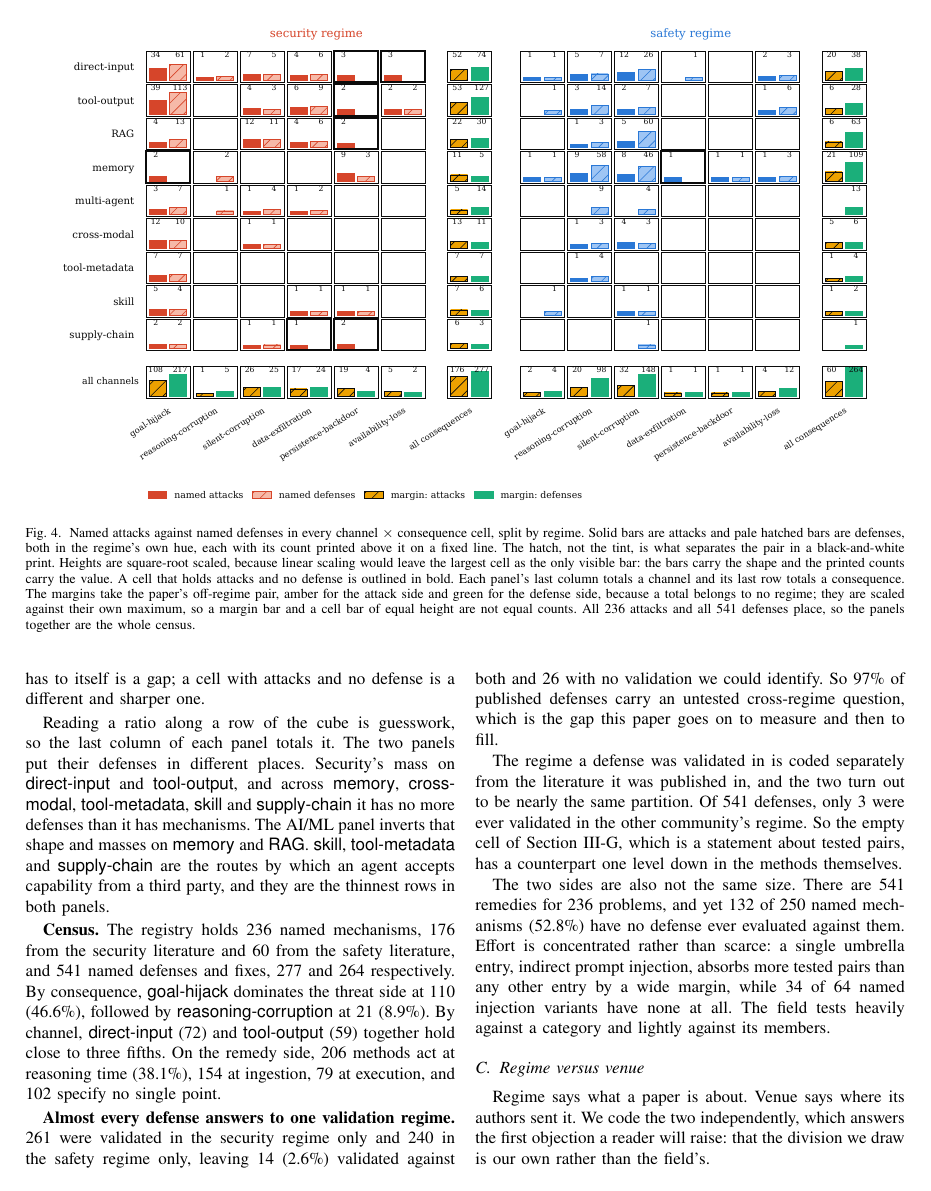
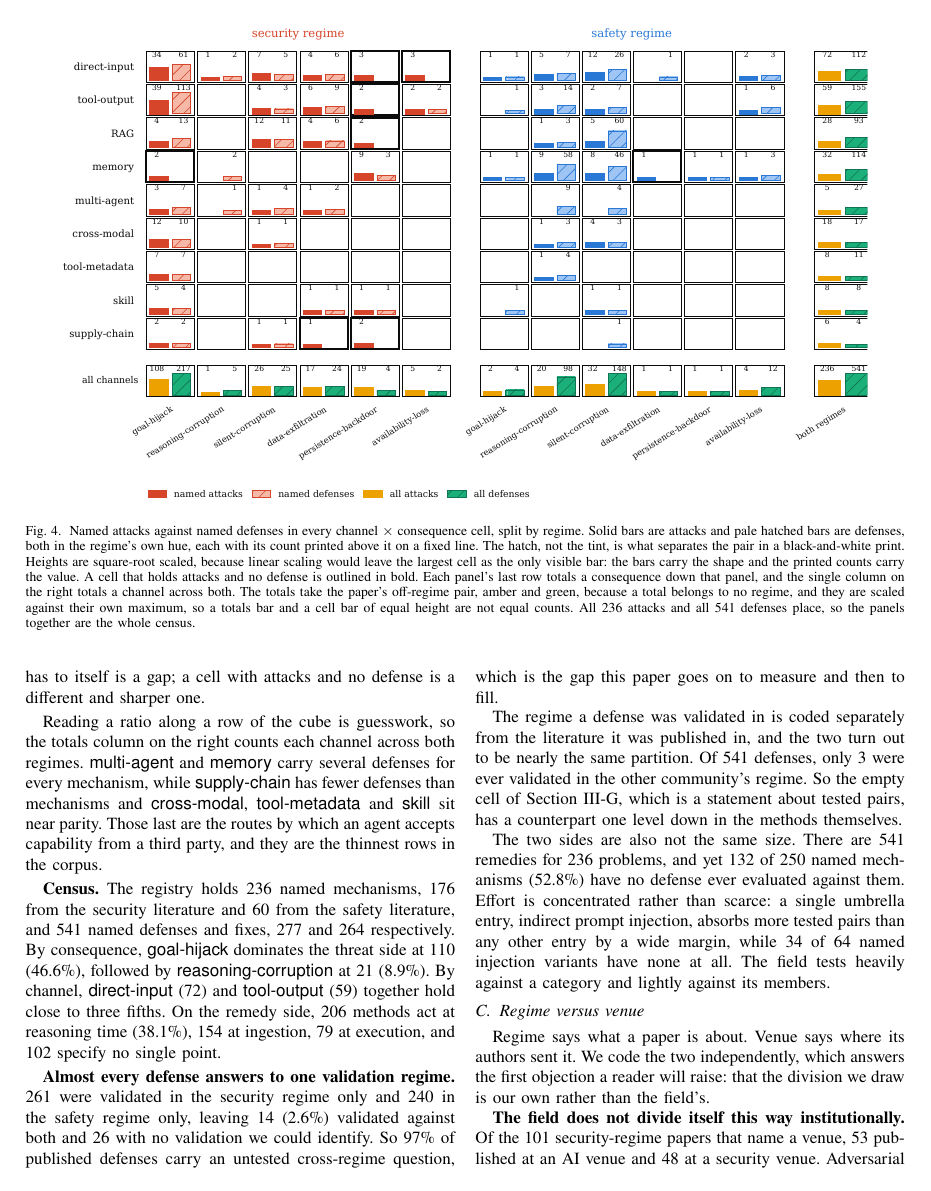
Before and after one commit to Nyamtulla/context_poison, a LaTeX paper (latex/main.tex, which reads latex/sections/03-literatures.tex): page 6 of 23. Compiled offline with pdfLaTeX.

Commit message:
One totals column; attacks solid and defenses hatched throughout

```diff
--- a/latex/sections/03-literatures.tex
+++ b/latex/sections/03-literatures.tex
@@ -159,11 +159,11 @@ separates the pair in a black-and-white print. Heights are square-root
 scaled, because linear scaling would leave the largest cell as the only
 visible bar: the bars carry the shape and the printed counts carry the
 value. A cell that holds attacks and no defense is outlined in bold. Each
-panel's last column totals a channel and its last row totals a consequence.
-The margins take the paper's off-regime pair, amber for the attack side and
-green for the defense side, because a total belongs to no regime; they are
-scaled against their own maximum, so a margin bar and a cell bar of equal
-height are not equal counts. All \NMechanisms{} attacks
+panel's last row totals a consequence down that panel, and the single
+column on the right totals a channel across both. The totals take the
+paper's off-regime pair, amber and green, because a total belongs to no
+regime, and they are scaled against their own maximum, so a totals bar and
+a cell bar of equal height are not equal counts. All \NMechanisms{} attacks
 and all \NDefenses{} defenses place, so the panels together are the whole
 census.}
 \label{fig:cube}
@@ -199,15 +199,13 @@ panel, \NCellsAttackNoDefBackdoor{} of those are
 to itself is a gap; a cell with attacks and no defense is a different and
 sharper one.
 
-Reading a ratio along a row of the cube is guesswork, so the last column
-of each panel totals it. The two panels put their defenses in different
-places. Security's mass on \meth{direct-input} and \meth{tool-output},
-and across \meth{memory}, \meth{cross-modal}, \meth{tool-metadata},
-\meth{skill} and \meth{supply-chain} it has no more defenses than it has
-mechanisms. The AI/ML panel inverts that shape and masses on
-\meth{memory} and \meth{RAG}. \meth{skill}, \meth{tool-metadata} and
-\meth{supply-chain} are the routes by which an agent accepts capability
-from a third party, and they are the thinnest rows in both panels.
+Reading a ratio along a row of the cube is guesswork, so the totals
+column on the right counts each channel across both regimes.
+\meth{multi-agent} and \meth{memory} carry several defenses for every
+mechanism, while \meth{supply-chain} has fewer defenses than mechanisms
+and \meth{cross-modal}, \meth{tool-metadata} and \meth{skill} sit near
+parity. Those last are the routes by which an agent accepts capability
+from a third party, and they are the thinnest rows in the corpus.
 
 
 \textbf{Census.} The registry holds \NMechanisms{} named mechanisms,
```
Also changed, not shown: latex/figures/fig10_intervention.pdf, latex/figures/fig1_cube.pdf, latex/figures/fig3_who_reports.pdf, latex/figures/fig4_dose_response.pdf, latex/figures/fig5_citation_network.pdf, latex/figures/fig6_transfer_matrix.pdf, latex/figures/fig7_lag.pdf, latex/figures/fig8_vocab.pdf, 1 other file.
